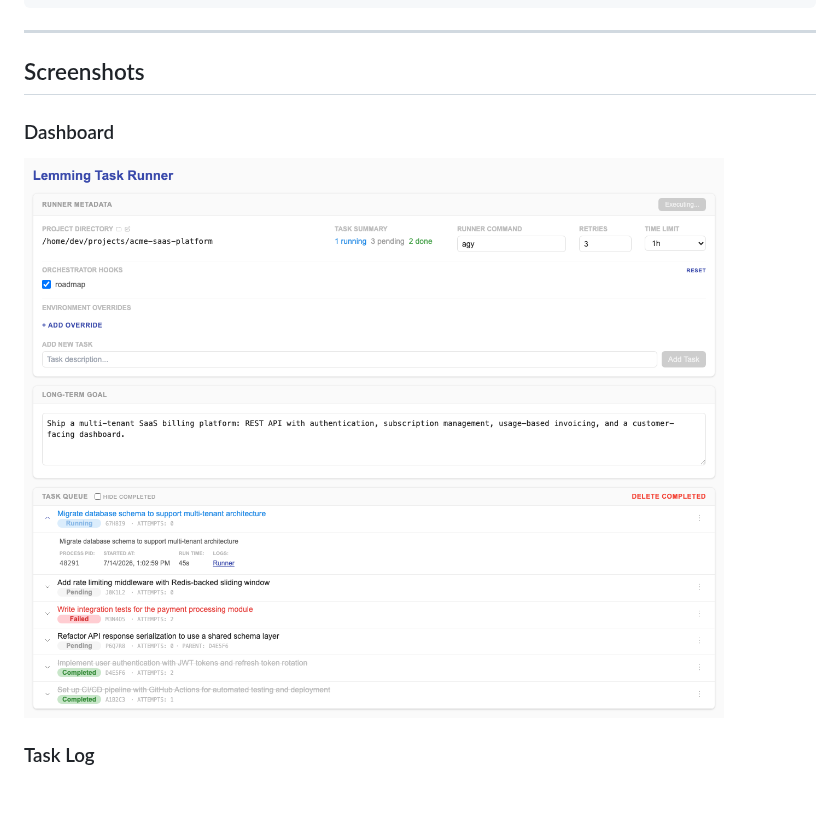
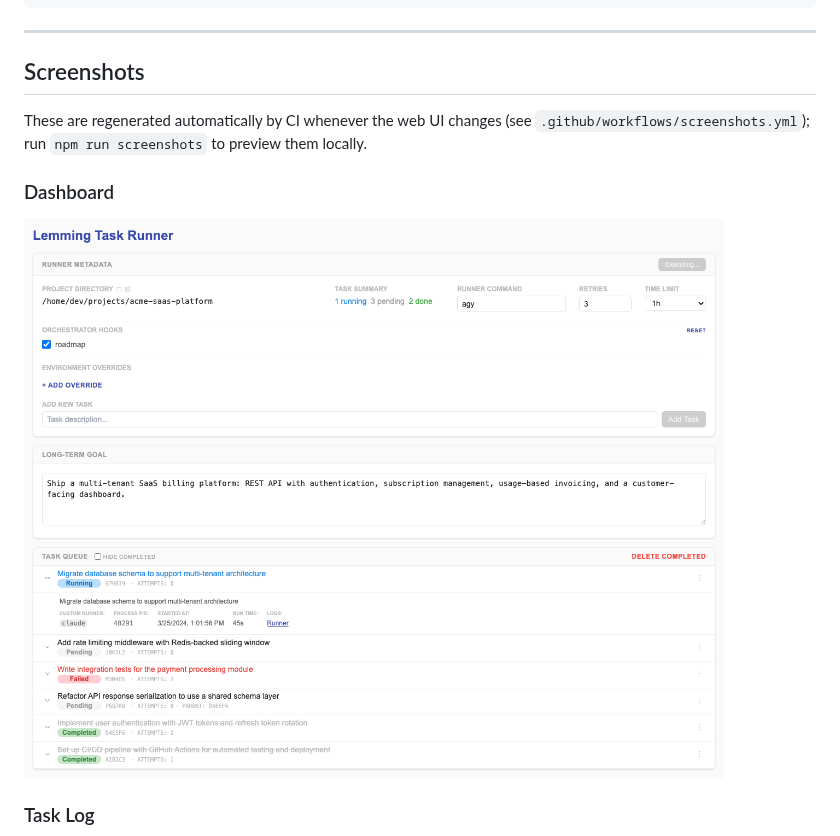
Before and after one commit to owahltinez/lemming, a Markdown page: README.md, the part around the change. Rendered like a GitHub page; pictures changed too: docs/screenshots/dashboard-desktop.png; blank space fills up the shorter version.

```diff
--- a/README.md
+++ b/README.md
@@ -304,6 +304,10 @@ git push origin v0.1.1
 
 ## Screenshots
 
+These are regenerated automatically by CI whenever the web UI changes
+(see `.github/workflows/screenshots.yml`); run `npm run screenshots` to
+preview them locally.
+
 ### Dashboard
 
 ![Dashboard](docs/screenshots/dashboard-desktop.png)
```
Also changed, not shown: docs/screenshots/dashboard-mobile.png, docs/screenshots/task-log-desktop.png, docs/screenshots/task-log-mobile.png, 4 other files.
